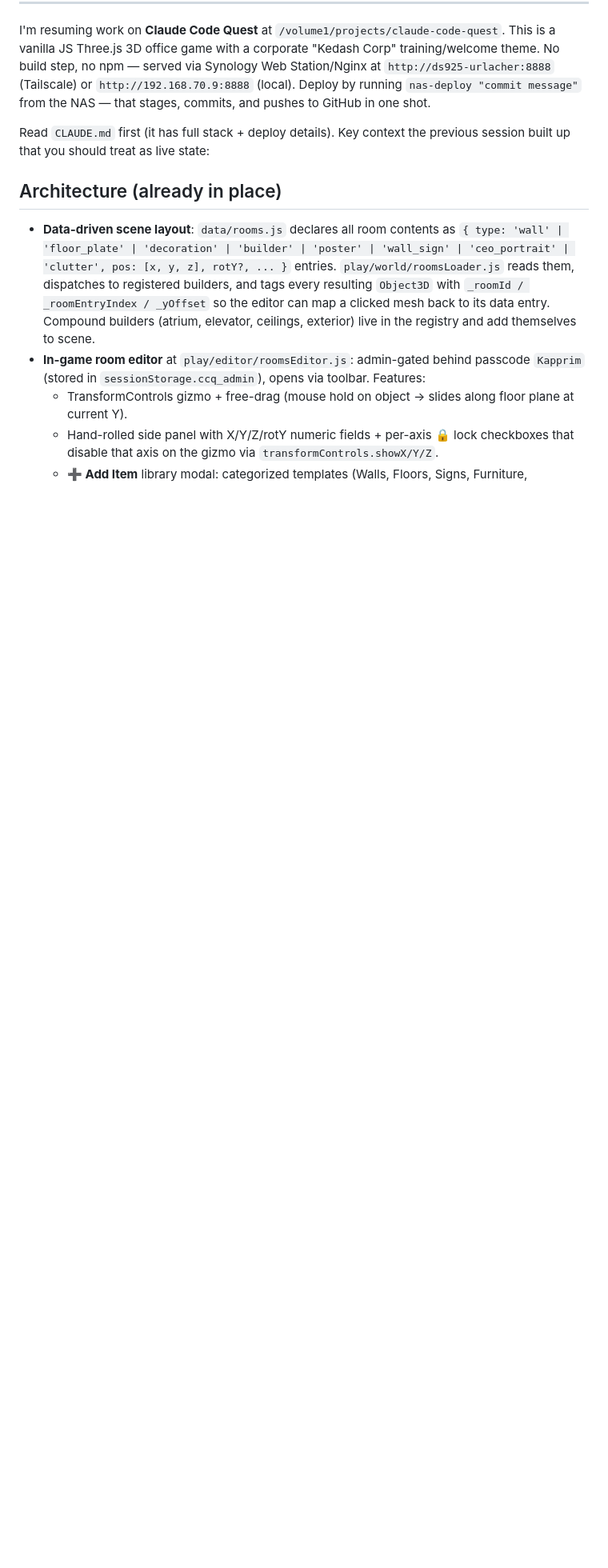
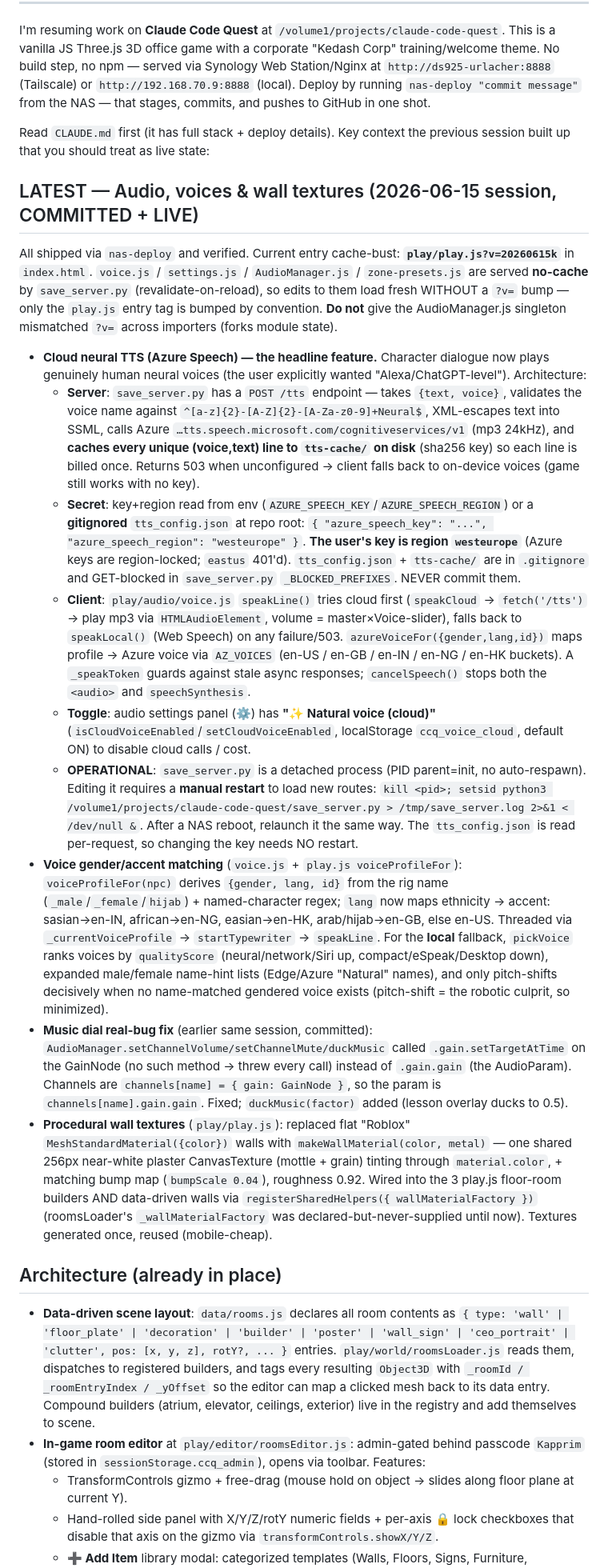
Before and after one commit to mathiasu-stack/claude-code-quest, a Markdown page: RESUME.md, the part around the change. Shown at 80% size. GitHub-like rendering; blank space fills up the shorter version.

Commit message:
Update RESUME.md: document cloud neural TTS (Azure /tts proxy, gitignored key, server-restart note), voice gender/accent matching, music-dial fix, procedural wall textures

```diff
--- a/RESUME.md
+++ b/RESUME.md
@@ -7,6 +7,20 @@ Paste this whole block into the new Claude Code session to pick up.
 I'm resuming work on **Claude Code Quest** at `/volume1/projects/claude-code-quest`. This is a vanilla JS Three.js 3D office game with a corporate "Kedash Corp" training/welcome theme. No build step, no npm — served via Synology Web Station/Nginx at `http://ds925-urlacher:8888` (Tailscale) or `http://192.168.70.9:8888` (local). Deploy by running `nas-deploy "commit message"` from the NAS — that stages, commits, and pushes to GitHub in one shot.
 
 Read `CLAUDE.md` first (it has full stack + deploy details). Key context the previous session built up that you should treat as live state:
+
+## LATEST — Audio, voices & wall textures (2026-06-15 session, COMMITTED + LIVE)
+
+All shipped via `nas-deploy` and verified. Current entry cache-bust: **`play/play.js?v=20260615k`** in `index.html`. `voice.js` / `settings.js` / `AudioManager.js` / `zone-presets.js` are served **no-cache** by `save_server.py` (revalidate-on-reload), so edits to them load fresh WITHOUT a `?v=` bump — only the `play.js` entry tag is bumped by convention. **Do not** give the AudioManager.js singleton mismatched `?v=` across importers (forks module state).
+
+- **Cloud neural TTS (Azure Speech) — the headline feature.** Character dialogue now plays genuinely human neural voices (the user explicitly wanted "Alexa/ChatGPT-level"). Architecture:
+  - **Server**: `save_server.py` has a `POST /tts` endpoint — takes `{text, voice}`, validates the voice name against `^[a-z]{2}-[A-Z]{2}-[A-Za-z0-9]+Neural$`, XML-escapes text into SSML, calls Azure `…tts.speech.microsoft.com/cognitiveservices/v1` (mp3 24kHz), and **caches every unique (voice,text) line to `tts-cache/` on disk** (sha256 key) so each line is billed once. Returns 503 when unconfigured → client falls back to on-device voices (game still works with no key).
+  - **Secret**: key+region read from env (`AZURE_SPEECH_KEY`/`AZURE_SPEECH_REGION`) or a **gitignored** `tts_config.json` at repo root: `{ "azure_speech_key": "...", "azure_speech_region": "westeurope" }`. **The user's key is region `westeurope`** (Azure keys are region-locked; `eastus` 401'd). `tts_config.json` + `tts-cache/` are in `.gitignore` and GET-blocked in `save_server.py` `_BLOCKED_PREFIXES`. NEVER commit them.
+  - **Client**: `play/audio/voice.js` `speakLine()` tries cloud first (`speakCloud` → `fetch('/tts')` → play mp3 via `HTMLAudioElement`, volume = master×Voice-slider), falls back to `speakLocal()` (Web Speech) on any failure/503. `azureVoiceFor({gender,lang,id})` maps profile → Azure voice via `AZ_VOICES` (en-US / en-GB / en-IN / en-NG / en-HK buckets). A `_speakToken` guards against stale async responses; `cancelSpeech()` stops both the `<audio>` and `speechSynthesis`.
+  - **Toggle**: audio settings panel (⚙) has **"✨ Natural voice (cloud)"** (`isCloudVoiceEnabled`/`setCloudVoiceEnabled`, localStorage `ccq_voice_cloud`, default ON) to disable cloud calls / cost.
+  - **OPERATIONAL**: `save_server.py` is a detached process (PID parent=init, no auto-respawn). Editing it requires a **manual restart** to load new routes: `kill <pid>; setsid python3 /volume1/projects/claude-code-quest/save_server.py > /tmp/save_server.log 2>&1 < /dev/null &`. After a NAS reboot, relaunch it the same way. The `tts_config.json` is read per-request, so changing the key needs NO restart.
+- **Voice gender/accent matching** (`voice.js` + `play.js voiceProfileFor`): `voiceProfileFor(npc)` derives `{gender, lang, id}` from the rig name (`_male`/`_female`/`hijab`) + named-character regex; `lang` now maps ethnicity → accent: sasian→en-IN, african→en-NG, easian→en-HK, arab/hijab→en-GB, else en-US. Threaded via `_currentVoiceProfile` → `startTypewriter` → `speakLine`. For the **local** fallback, `pickVoice` ranks voices by `qualityScore` (neural/network/Siri up, compact/eSpeak/Desktop down), expanded male/female name-hint lists (Edge/Azure "Natural" names), and only pitch-shifts decisively when no name-matched gendered voice exists (pitch-shift = the robotic culprit, so minimized).
+- **Music dial real-bug fix** (earlier same session, committed): `AudioManager.setChannelVolume/setChannelMute/duckMusic` called `.gain.setTargetAtTime` on the GainNode (no such method → threw every call) instead of `.gain.gain` (the AudioParam). Channels are `channels[name] = { gain: GainNode }`, so the param is `channels[name].gain.gain`. Fixed; `duckMusic(factor)` added (lesson overlay ducks to 0.5).
+- **Procedural wall textures** (`play/play.js`): replaced flat "Roblox" `MeshStandardMaterial({color})` walls with `makeWallMaterial(color, metal)` — one shared 256px near-white plaster CanvasTexture (mottle + grain) tinting through `material.color`, + matching bump map (`bumpScale 0.04`), roughness 0.92. Wired into the 3 play.js floor-room builders AND data-driven walls via `registerSharedHelpers({ wallMaterialFactory })` (roomsLoader's `_wallMaterialFactory` was declared-but-never-supplied until now). Textures generated once, reused (mobile-cheap).
 
 ## Architecture (already in place)
 
```
